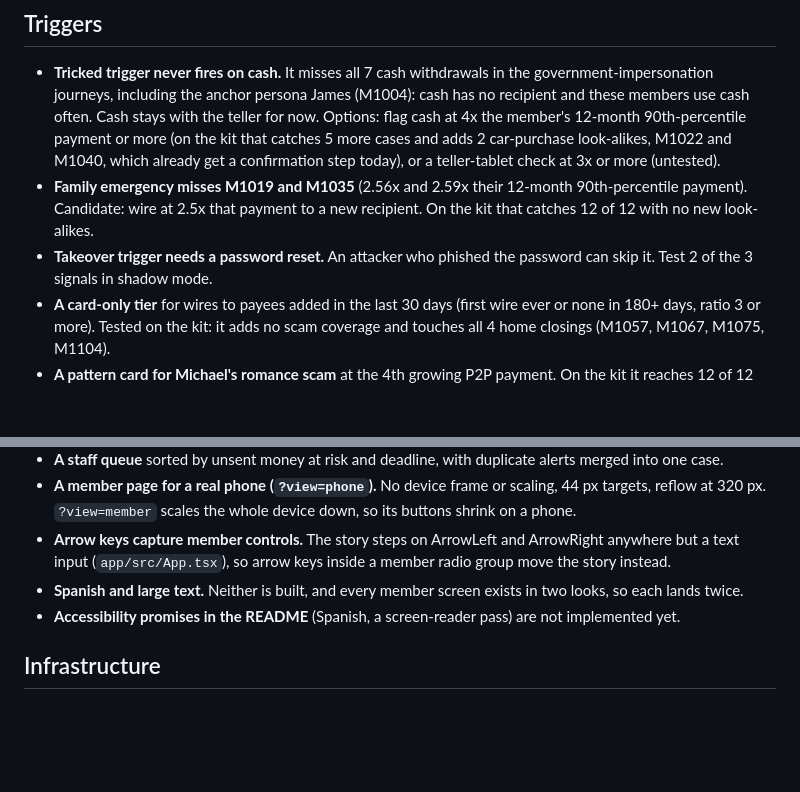
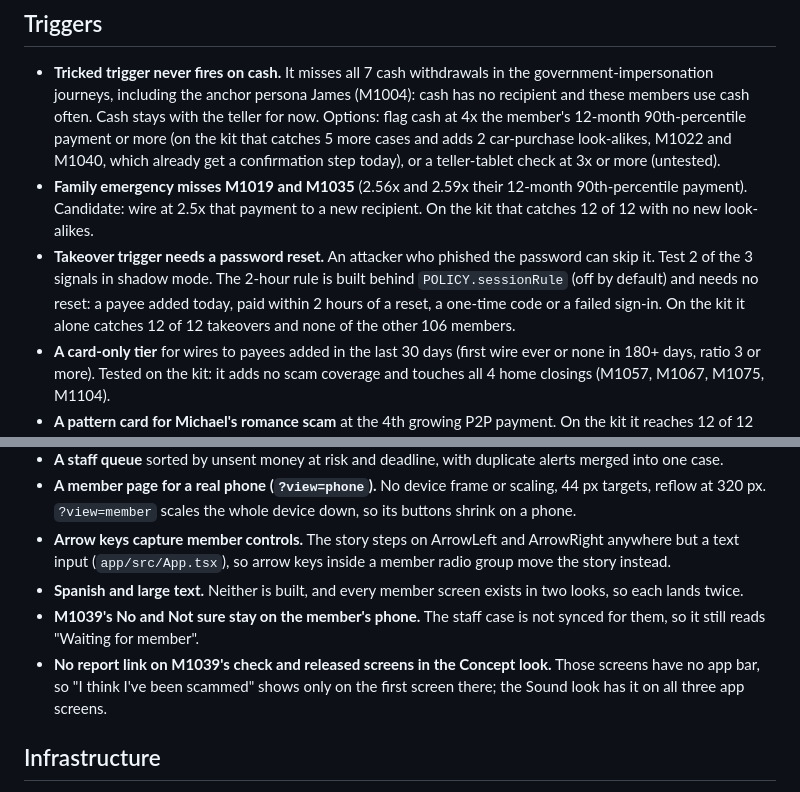
Before and after one commit to alexpicon/husky-hack, a Markdown page: BACKLOG.md, 2 parts joined by grey strips. GitHub-like rendering; blank space fills up the shorter version.

Commit message:
Update the backlog: the README's accessibility is true now, the 2-hour rule is built, and two M1039 gaps

```diff
--- a/BACKLOG.md
+++ b/BACKLOG.md
@@ -6,7 +6,7 @@ Known gaps found while building, kept here so they are neither fixed in passing
 
 - **Tricked trigger never fires on cash.** It misses all 7 cash withdrawals in the government-impersonation journeys, including the anchor persona James (M1004): cash has no recipient and these members use cash often. Cash stays with the teller for now. Options: flag cash at 4x the member's 12-month 90th-percentile payment or more (on the kit that catches 5 more cases and adds 2 car-purchase look-alikes, M1022 and M1040, which already get a confirmation step today), or a teller-tablet check at 3x or more (untested).
 - **Family emergency misses M1019 and M1035** (2.56x and 2.59x their 12-month 90th-percentile payment). Candidate: wire at 2.5x that payment to a new recipient. On the kit that catches 12 of 12 with no new look-alikes.
-- **Takeover trigger needs a password reset.** An attacker who phished the password can skip it. Test 2 of the 3 signals in shadow mode.
+- **Takeover trigger needs a password reset.** An attacker who phished the password can skip it. Test 2 of the 3 signals in shadow mode. The 2-hour rule is built behind `POLICY.sessionRule` (off by default) and needs no reset: a payee added today, paid within 2 hours of a reset, a one-time code or a failed sign-in. On the kit it alone catches 12 of 12 takeovers and none of the other 106 members.
 - **A card-only tier** for wires to payees added in the last 30 days (first wire ever or none in 180+ days, ratio 3 or more). Tested on the kit: it adds no scam coverage and touches all 4 home closings (M1057, M1067, M1075, M1104).
 - **A pattern card for Michael's romance scam** at the 4th growing P2P payment. On the kit it reaches 12 of 12 romance journeys, but late (Michael's first $441.00 is already gone), and it also shows to 3 of 20 look-alikes (M1064, M1090, M1101).
 
@@ -19,7 +19,8 @@ Known gaps found while building, kept here so they are neither fixed in passing
 - **A member page for a real phone (`?view=phone`).** No device frame or scaling, 44 px targets, reflow at 320 px. `?view=member` scales the whole device down, so its buttons shrink on a phone.
 - **Arrow keys capture member controls.** The story steps on ArrowLeft and ArrowRight anywhere but a text input (`app/src/App.tsx`), so arrow keys inside a member radio group move the story instead.
 - **Spanish and large text.** Neither is built, and every member screen exists in two looks, so each lands twice.
-- **Accessibility promises in the README** (Spanish, a screen-reader pass) are not implemented yet.
+- **M1039's No and Not sure stay on the member's phone.** The staff case is not synced for them, so it still reads "Waiting for member".
+- **No report link on M1039's check and released screens in the Concept look.** Those screens have no app bar, so "I think I've been scammed" shows only on the first screen there; the Sound look has it on all three app screens.
 
 ## Infrastructure
 
```
